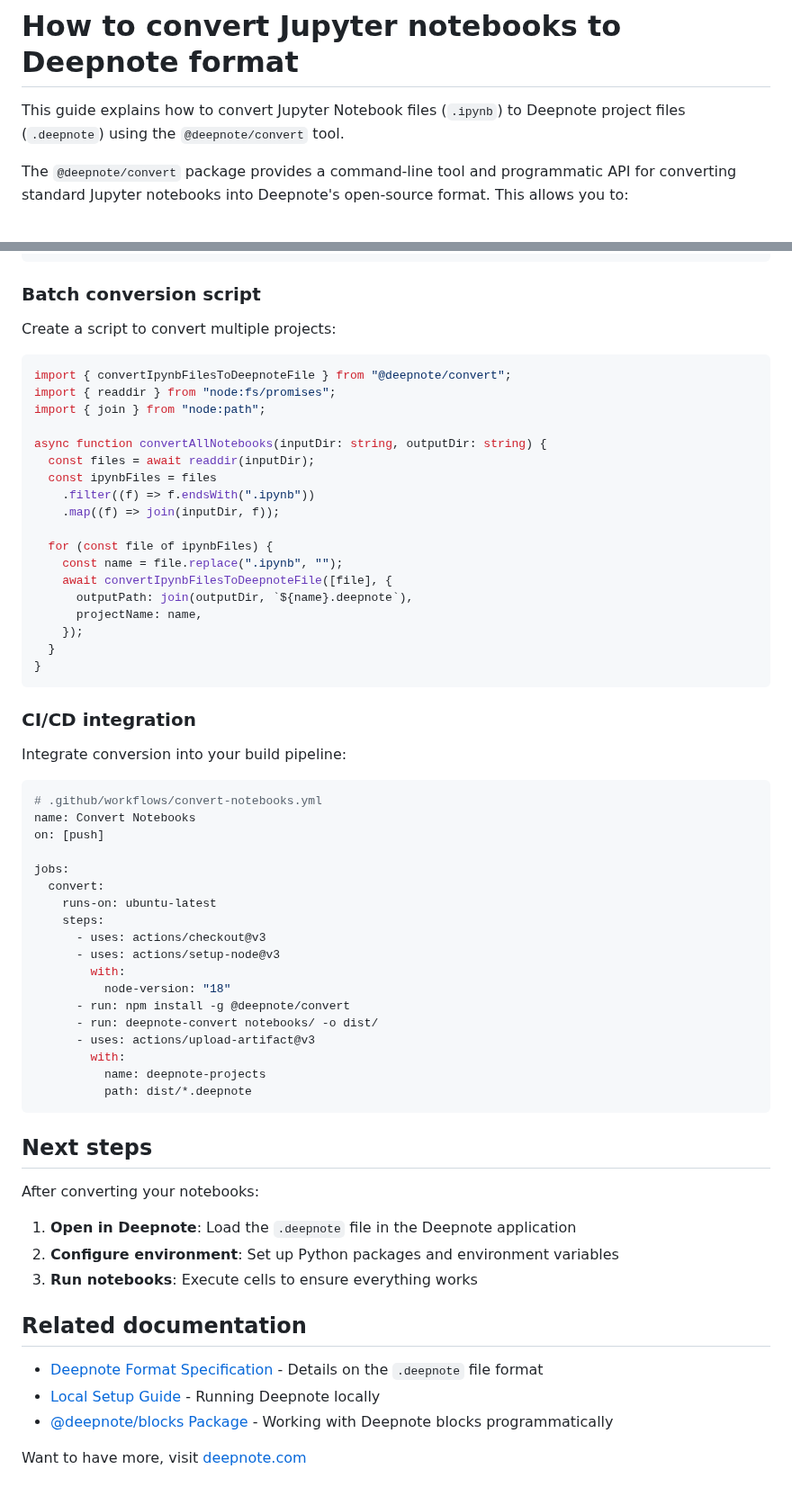
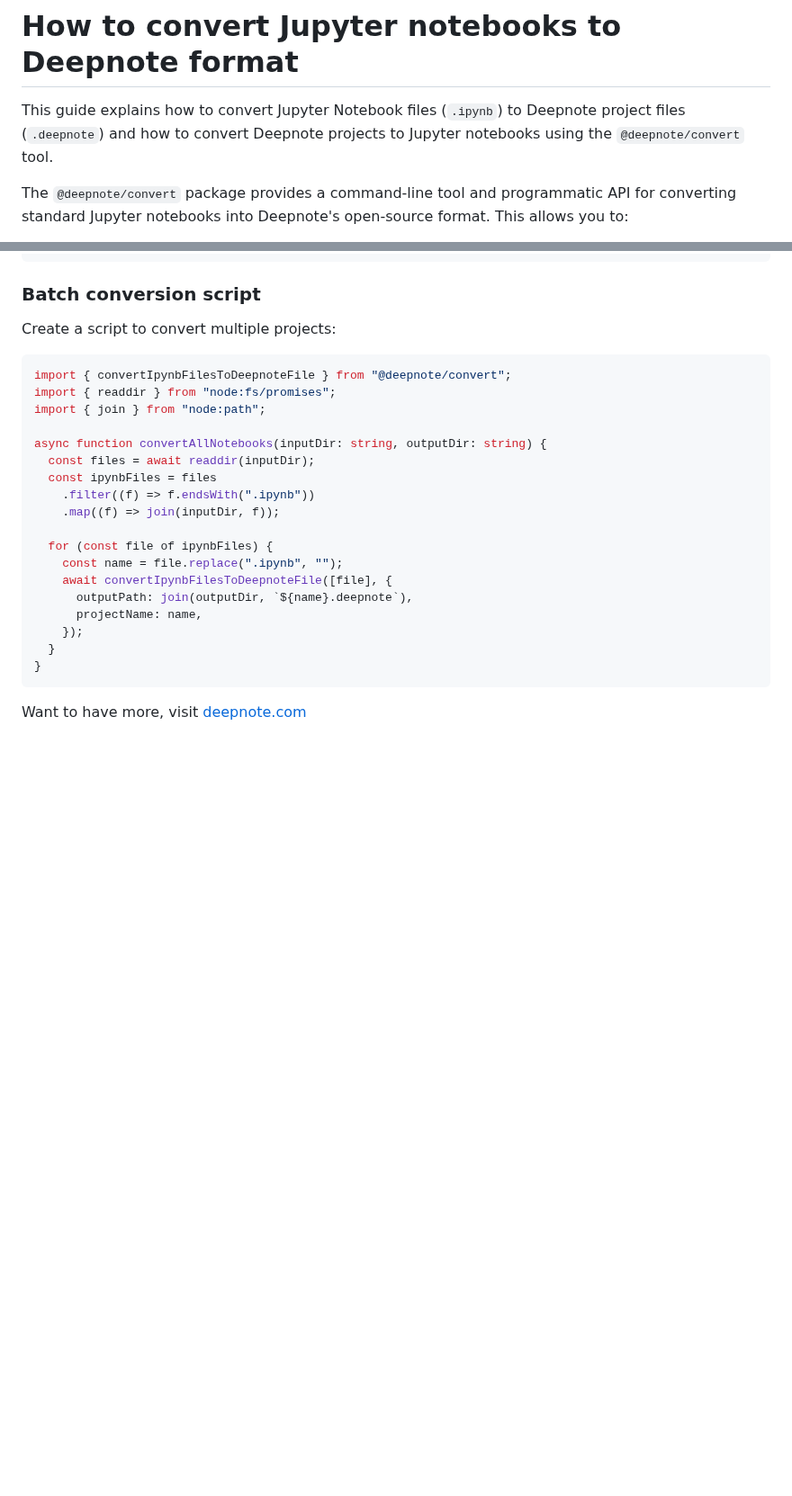
Before and after one commit to deepnote/deepnote, a Markdown page: docs/converting-notebooks.md, 2 parts joined by grey strips. Shown at 90% size. Drawn GitHub-style; blank space fills up the shorter version.

````diff
--- a/docs/converting-notebooks.md
+++ b/docs/converting-notebooks.md
@@ -7,7 +7,7 @@ noContent: false
 
 # How to convert Jupyter notebooks to Deepnote format
 
-This guide explains how to convert Jupyter Notebook files (`.ipynb`) to Deepnote project files (`.deepnote`) using the `@deepnote/convert` tool.
+This guide explains how to convert Jupyter Notebook files (`.ipynb`) to Deepnote project files (`.deepnote`) and how to convert Deepnote projects to Jupyter notebooks using the `@deepnote/convert` tool.
 
 The `@deepnote/convert` package provides a command-line tool and programmatic API for converting standard Jupyter notebooks into Deepnote's open-source format. This allows you to:
 
@@ -276,43 +191,4 @@ async function convertAllNotebooks(inputDir: string, outputDir: string) {
 }
 ```
 
-### CI/CD integration
-
-Integrate conversion into your build pipeline:
-
-```yaml
-# .github/workflows/convert-notebooks.yml
-name: Convert Notebooks
-on: [push]
-
-jobs:
-  convert:
-    runs-on: ubuntu-latest
-    steps:
-      - uses: actions/checkout@v3
-      - uses: actions/setup-node@v3
-        with:
-          node-version: "18"
-      - run: npm install -g @deepnote/convert
-      - run: deepnote-convert notebooks/ -o dist/
-      - uses: actions/upload-artifact@v3
-        with:
-          name: deepnote-projects
-          path: dist/*.deepnote
-```
-
-## Next steps
-
-After converting your notebooks:
-
-1. **Open in Deepnote**: Load the `.deepnote` file in the Deepnote application
-2. **Configure environment**: Set up Python packages and environment variables
-3. **Run notebooks**: Execute cells to ensure everything works
-
-## Related documentation
-
-- [Deepnote Format Specification](./deepnote-format.md) - Details on the `.deepnote` file format
-- [Local Setup Guide](./local-setup.md) - Running Deepnote locally
-- [@deepnote/blocks Package](../../packages/blocks/README.md) - Working with Deepnote blocks programmatically
-
 Want to have more, visit [deepnote.com](https://deepnote.com)
````
Also changed, not shown: other parts of docs/converting-notebooks.md (+8 -93 lines), 1 other file.
